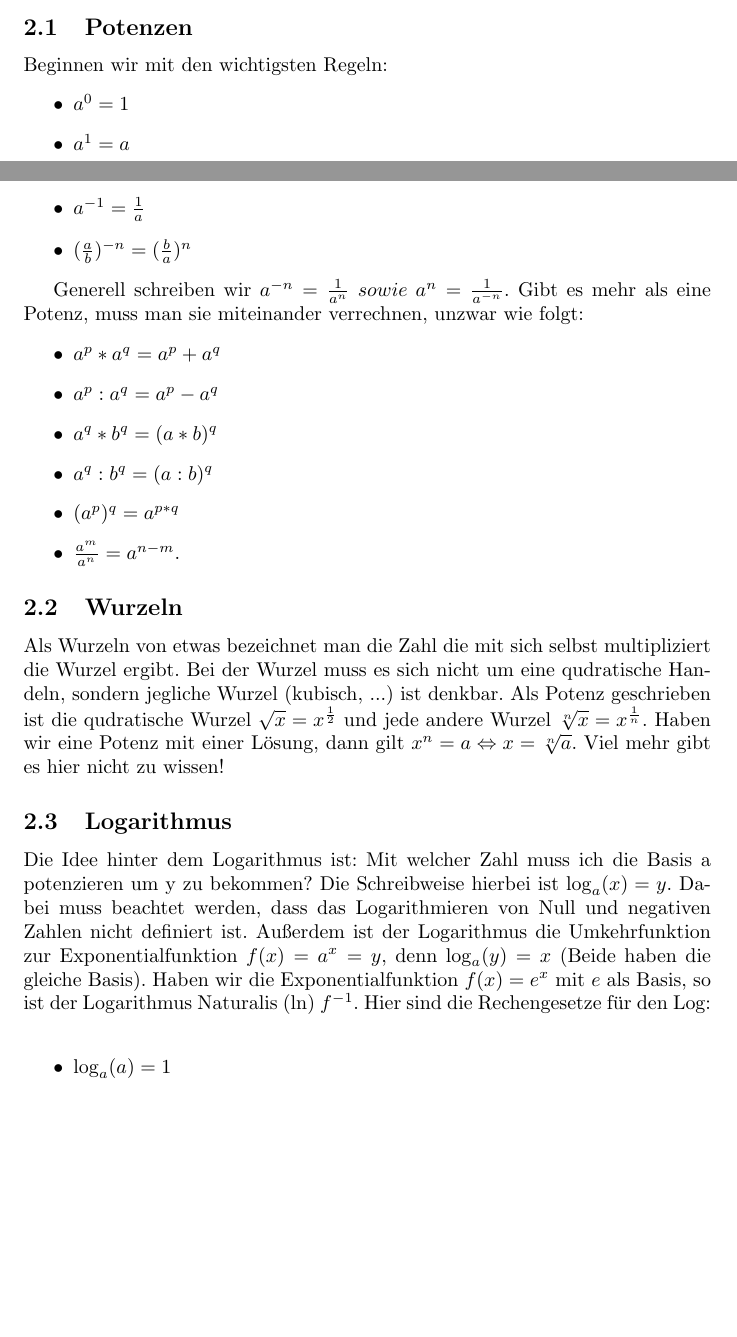
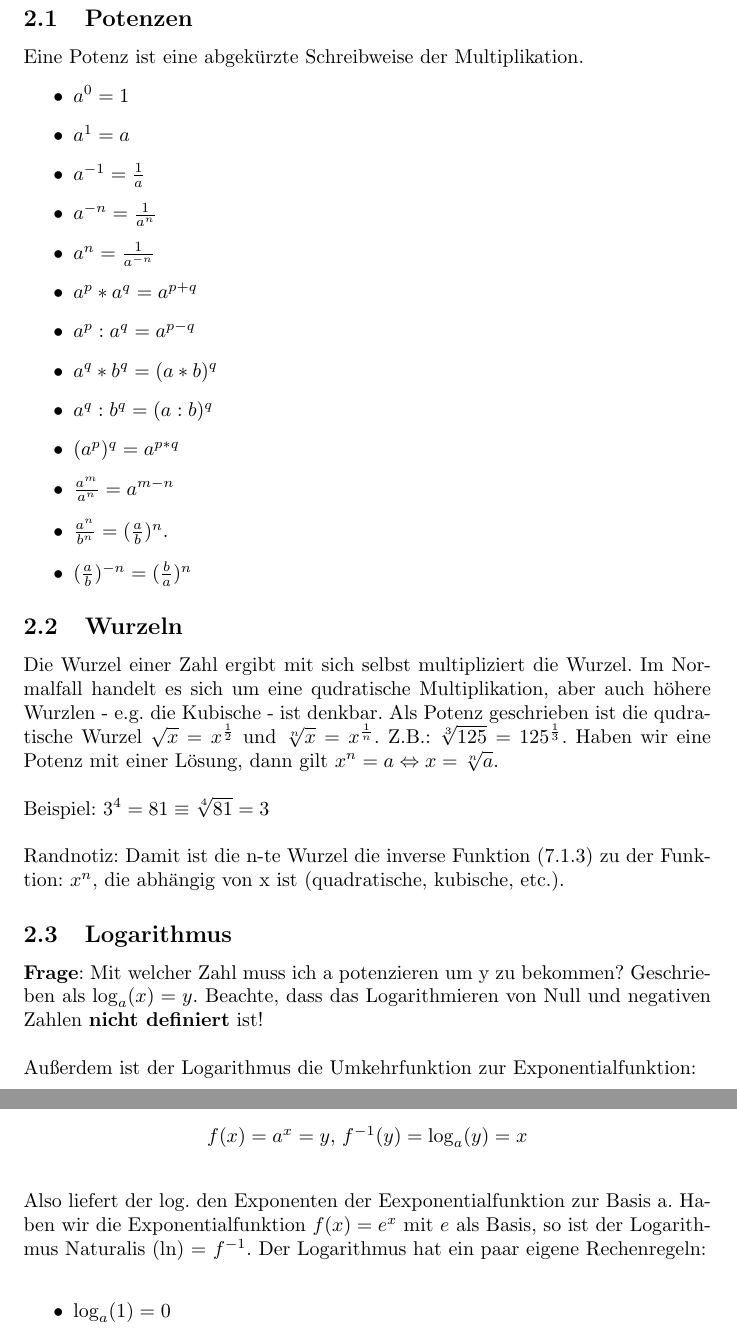
Before and after one commit to ubuti/BlueSuncream, a LaTeX document (Übersicht.tex): two parts of pages 7 and 8 of 20 before the commit and two parts of pages 8 and 9 of 20 after it, joined at a grey line, cut so that both start at the same text, the shorter picture padded with empty space. The pictures show the PDF file Übersicht.pdf that the author committed with the source.

Commit message:
Kapitel 2

```diff
--- a/Übersicht.tex
+++ b/Übersicht.tex
@@ -159,7 +159,7 @@ Der Umgang mit Klammern hängt vom Zahlenraum und der Art der Verknüpfung ab. F
 \end{enumerate}
 
 \subsection{Potenzen}\label{Potenzen}
-Beginnen wir mit den wichtigsten Regeln:
+Eine Potenz ist eine abgekürzte Schreibweise der Multiplikation.
 \begin{itemize}
     \item $a^0=1$
     \item $a^1=a$
@@ -167,24 +176,24 @@ Beginnen wir mit den wichtigsten Regeln:
     \item $(\frac{a}{b})^{-n}=(\frac{b}{a})^n$
 \end{itemize}
 
-Generell schreiben wir $a^{-n}=\frac{1}{a^n} \hspace{4px} sowie \hspace{4px} a^n=\frac{1}{a^{-n}}$. Gibt es mehr als eine Potenz, muss man sie miteinander verrechnen, unzwar wie folgt:
-\begin{itemize}
-    \item $a^p * a^q = a^p + a^q$
-    \item $a^p : a^q = a^p - a^q$
-    \item $a^q * b^q = (a * b)^q$
-    \item $a^q : b^q = (a : b)^q$
-    \item $(a^p)^q = a^{p*q}$
-    \item $\frac{a^m}{a^n}=a^{n-m}$.
-\end{itemize}
-
 \subsection{Wurzeln}\label{Wurzeln}
-Als Wurzeln von etwas bezeichnet man die Zahl die mit sich selbst multipliziert die Wurzel ergibt. Bei der Wurzel muss es sich nicht um eine qudratische Handeln, sondern jegliche Wurzel (kubisch, ...) ist denkbar. Als Potenz geschrieben ist die qudratische Wurzel $\sqrt{x}=x^{\frac{1}{2}}$ und jede andere Wurzel $\sqrt[n]{x}=x^{\frac{1}{n}}$. Haben wir eine Potenz mit einer Lösung, dann gilt $x^n=a \Leftrightarrow x=\sqrt[n]{a}$. Viel mehr gibt es hier nicht zu wissen!
+Die Wurzel einer Zahl ergibt mit sich selbst multipliziert die Wurzel. Im Normalfall handelt es sich um eine qudratische Multiplikation, aber auch höhere Wurzlen - e.g. die Kubische - ist denkbar. Als Potenz geschrieben ist die qudratische Wurzel $\sqrt{x}=x^{\frac{1}{2}}$ und $\sqrt[n]{x}=x^{\frac{1}{n}}$. Z.B.: $\sqrt[3]{125} = 125^{\frac{1}{3}}$.
+Haben wir eine Potenz mit einer Lösung, dann gilt $x^n=a \Leftrightarrow x=\sqrt[n]{a}$.
+\skiptwolines
+Beispiel: $3^4 = 81 \equiv \sqrt[4]{81} = 3$
+\skiptwolines
+Randnotiz: Damit ist die n-te Wurzel die inverse Funktion (\ref{Inversibilität}) zu der Funktion: $x^n$, die abhängig von x ist (quadratische, kubische, etc.).
 
 \subsection{Logarithmus}\label{Logarithmus}
-Die Idee hinter dem Logarithmus ist: Mit welcher Zahl muss ich die Basis a potenzieren um y zu bekommen? Die Schreibweise hierbei ist $\log_a(x)=y$. Dabei muss beachtet werden, dass das Logarithmieren von Null und negativen Zahlen nicht definiert ist. Außerdem ist der Logarithmus die Umkehrfunktion zur Exponentialfunktion $f(x)=a^x=y$, denn $\log_a(y)=x$ (Beide haben die gleiche Basis). Haben wir die Exponentialfunktion $f(x)=e^x$ mit $e$ als Basis, so ist der Logarithmus Naturalis (ln) $f^{-1}$. Hier sind die Rechengesetze für den Log:\\
+\textbf{Frage}: Mit welcher Zahl muss ich a potenzieren um y zu bekommen? Geschrieben als $\log_a(x)=y$. Beachte, dass das Logarithmieren von Null und negativen Zahlen \textbf{nicht definiert} ist!
+\skiptwolines
+Außerdem ist der Logarithmus die Umkehrfunktion zur Exponentialfunktion:
+
+\skiptwolineswithcenteredexpr{$f(x)=a^x=y$, $f^{-1}(y)=\log_a(y)=x$}
+Also liefert der log. den Exponenten der Eexponentialfunktion zur Basis a. Haben wir die Exponentialfunktion $f(x)=e^x$ mit $e$ als Basis, so ist der Logarithmus Naturalis (ln) = $f^{-1}$. Der Logarithmus hat ein paar eigene Rechenregeln:\\
 \begin{itemize}
+    \item $\log_a(1)=0$
     \item $\log_a(a)=1$
-    \item $\log_a(1)=0$
     \item $\log_a(p*q)=\log_a(p)+\log_a(q)$
     \item $\log_a(\frac{p}{q})=\log_a(p)-\log_a(q)$
     \item $\log_a(p^q)=q*\log_a(p)$
```
Also changed, not shown: README.md, Übersicht.pdf, Übersicht.tex (21 more changed lines), 5 other files.
